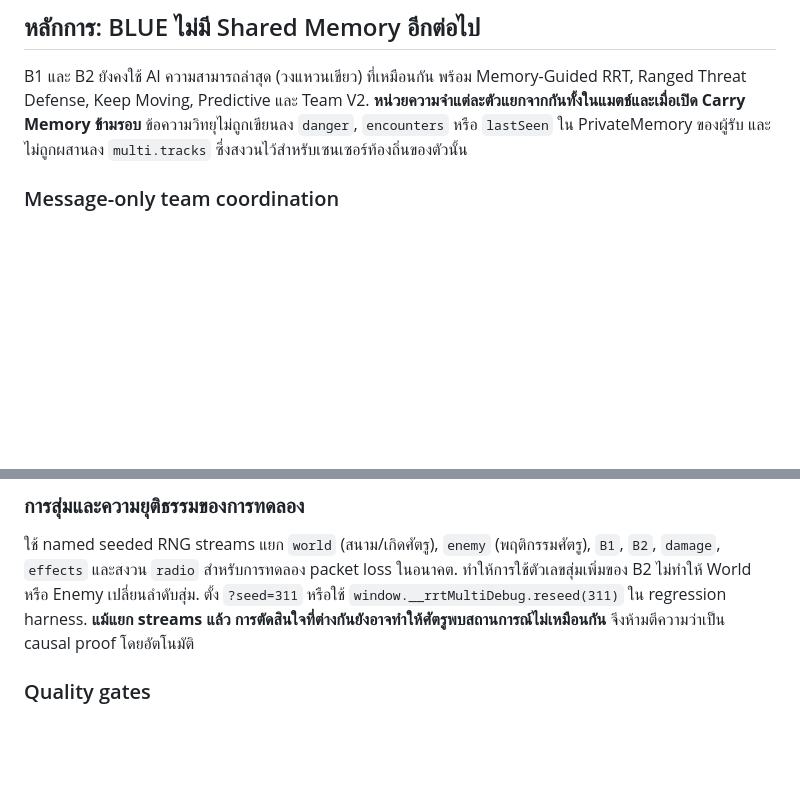
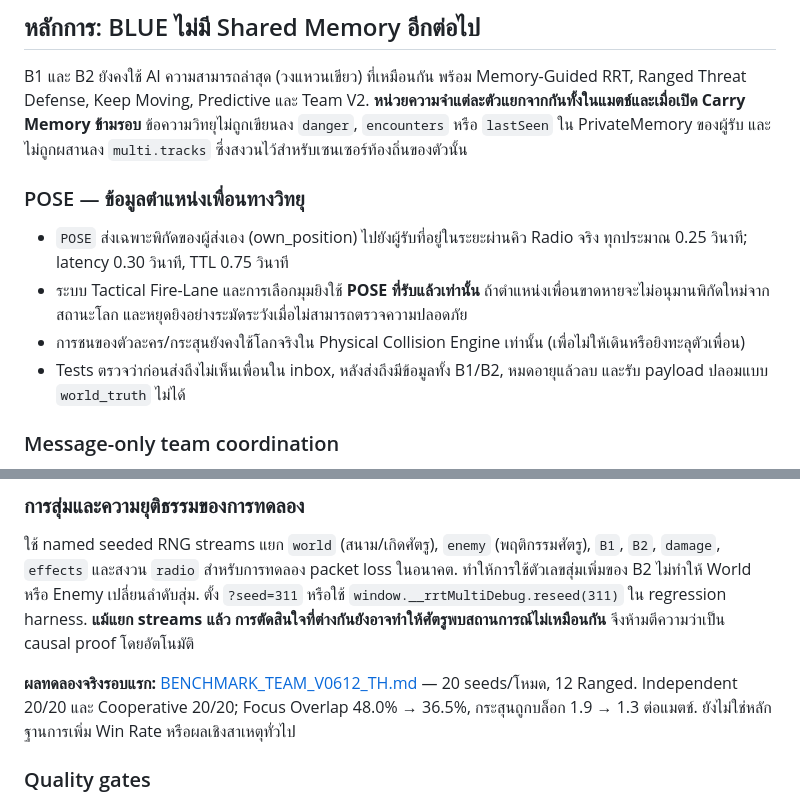
Before and after one commit to nustanakritwithai/RRT-Game-Lab, a Markdown page: README.md, 2 parts joined by grey strips. Rendered like a GitHub page; blank space fills up the shorter version.

Commit message:
docs(v0.6.12): explain POSE-only tactical information, world physics boundary and measured smoke test

```diff
--- a/README.md
+++ b/README.md
@@ -3,6 +3,13 @@
 ## หลักการ: BLUE ไม่มี Shared Memory อีกต่อไป
 
 B1 และ B2 ยังคงใช้ AI ความสามารถล่าสุด (วงแหวนเขียว) ที่เหมือนกัน พร้อม Memory-Guided RRT, Ranged Threat Defense, Keep Moving, Predictive และ Team V2. **หน่วยความจำแต่ละตัวแยกจากกันทั้งในแมตช์และเมื่อเปิด Carry Memory ข้ามรอบ** ข้อความวิทยุไม่ถูกเขียนลง `danger`, `encounters` หรือ `lastSeen` ใน PrivateMemory ของผู้รับ และไม่ถูกผสานลง `multi.tracks` ซึ่งสงวนไว้สำหรับเซนเซอร์ท้องถิ่นของตัวนั้น
+
+### POSE — ข้อมูลตำแหน่งเพื่อนทางวิทยุ
+
+- `POSE` ส่งเฉพาะพิกัดของผู้ส่งเอง (own_position) ไปยังผู้รับที่อยู่ในระยะผ่านคิว Radio จริง ทุกประมาณ 0.25 วินาที; latency 0.30 วินาที, TTL 0.75 วินาที
+- ระบบ Tactical Fire-Lane และการเลือกมุมยิงใช้ **POSE ที่รับแล้วเท่านั้น** ถ้าตำแหน่งเพื่อนขาดหายจะไม่อนุมานพิกัดใหม่จากสถานะโลก และหยุดยิงอย่างระมัดระวังเมื่อไม่สามารถตรวจความปลอดภัย
+- การชนของตัวละคร/กระสุนยังคงใช้โลกจริงใน Physical Collision Engine เท่านั้น (เพื่อไม่ให้เดินหรือยิงทะลุตัวเพื่อน)
+- Tests ตรวจว่าก่อนส่งถึงไม่เห็นเพื่อนใน inbox, หลังส่งถึงมีข้อมูลทั้ง B1/B2, หมดอายุแล้วลบ และรับ payload ปลอมแบบ `world_truth` ไม่ได้
 
 ### Message-only team coordination
 
@@ -15,6 +22,8 @@ B1 และ B2 ยังคงใช้ AI ความสามารถล่
 ### การสุ่มและความยุติธรรมของการทดลอง
 
 ใช้ named seeded RNG streams แยก `world` (สนาม/เกิดศัตรู), `enemy` (พฤติกรรมศัตรู), `B1`, `B2`, `damage`, `effects` และสงวน `radio` สำหรับการทดลอง packet loss ในอนาคต. ทำให้การใช้ตัวเลขสุ่มเพิ่มของ B2 ไม่ทำให้ World หรือ Enemy เปลี่ยนลำดับสุ่ม. ตั้ง `?seed=311` หรือใช้ `window.__rrtMultiDebug.reseed(311)` ใน regression harness. **แม้แยก streams แล้ว การตัดสินใจที่ต่างกันยังอาจทำให้ศัตรูพบสถานการณ์ไม่เหมือนกัน** จึงห้ามตีความว่าเป็น causal proof โดยอัตโนมัติ
+
+**ผลทดลองจริงรอบแรก:** [BENCHMARK_TEAM_V0612_TH.md](BENCHMARK_TEAM_V0612_TH.md) — 20 seeds/โหมด, 12 Ranged. Independent 20/20 และ Cooperative 20/20; Focus Overlap 48.0% → 36.5%, กระสุนถูกบล็อก 1.9 → 1.3 ต่อแมตช์. ยังไม่ใช่หลักฐานการเพิ่ม Win Rate หรือผลเชิงสาเหตุทั่วไป
 
 ### Quality gates
 
```
